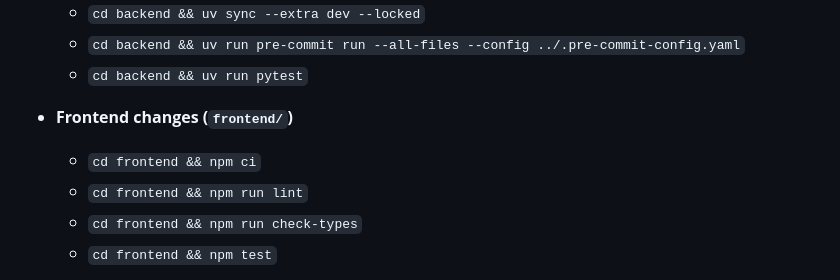
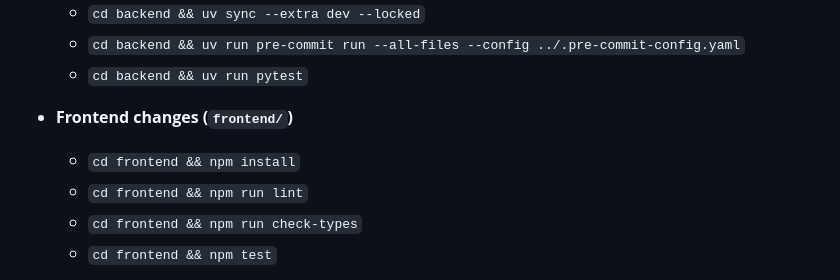
Before and after one commit to liujuanjuan1984/a2a-client-hub, a Markdown page: AGENTS.md, the part around the change. Drawn GitHub-style.

Commit message:
docs(agents): use npm install for frontend regressions (#34)

```diff
--- a/AGENTS.md
+++ b/AGENTS.md
@@ -18,7 +18,7 @@ After any code change, you must run the relevant regressions and fix all failure
   - `cd backend && uv run pytest`
 
 - **Frontend changes (`frontend/`)**
-  - `cd frontend && npm ci`
+  - `cd frontend && npm install`
   - `cd frontend && npm run lint`
   - `cd frontend && npm run check-types`
   - `cd frontend && npm test`
```
